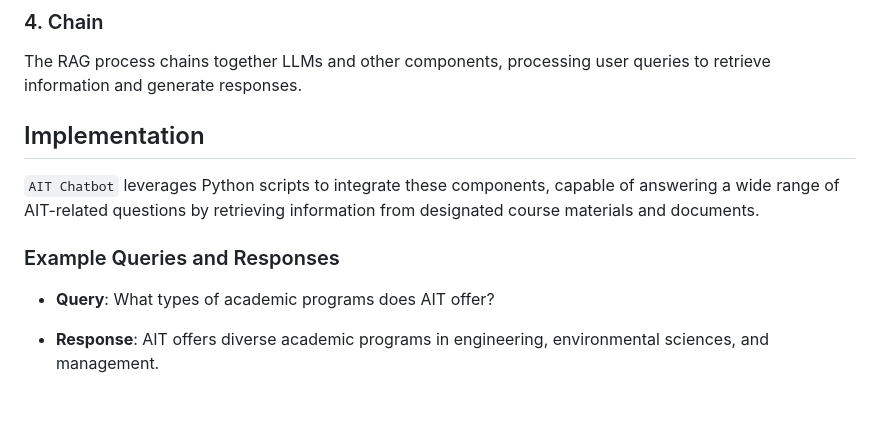
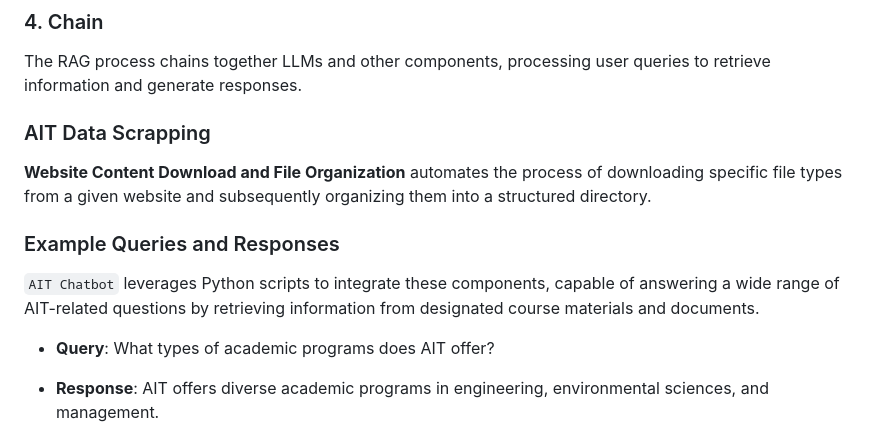
Before and after one commit to shaficse/Customized-GPT, a Markdown page: README.md, the part around the change. GitHub-like rendering; blank space fills up the shorter version.

```diff
--- a/README.md
+++ b/README.md
@@ -53,11 +53,15 @@ Memory components store interaction histories, providing context for response ge
 
 The RAG process chains together LLMs and other components, processing user queries to retrieve information and generate responses.
 
-## Implementation
 
+
+### AIT Data Scrapping
+**Website Content Download and File Organization** automates the process of downloading specific file types from a given website and subsequently organizing them into a structured directory.
+
+### Example Queries and Responses
 `AIT Chatbot` leverages Python scripts to integrate these components, capable of answering a wide range of AIT-related questions by retrieving information from designated course materials and documents.
 
-### Example Queries and Responses
+
 
 - **Query**: What types of academic programs does AIT offer?
 - **Response**: AIT offers diverse academic programs in engineering, environmental sciences, and management.
```
